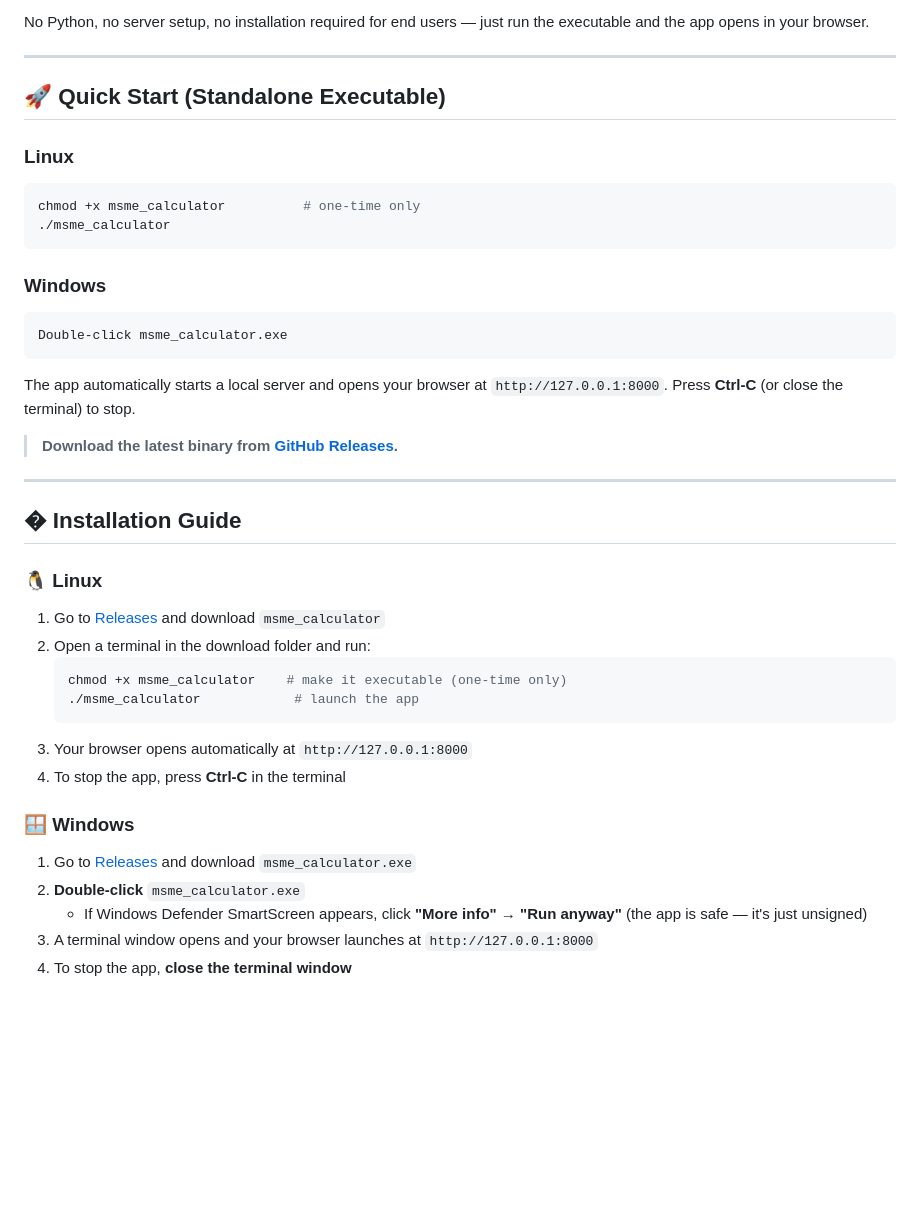
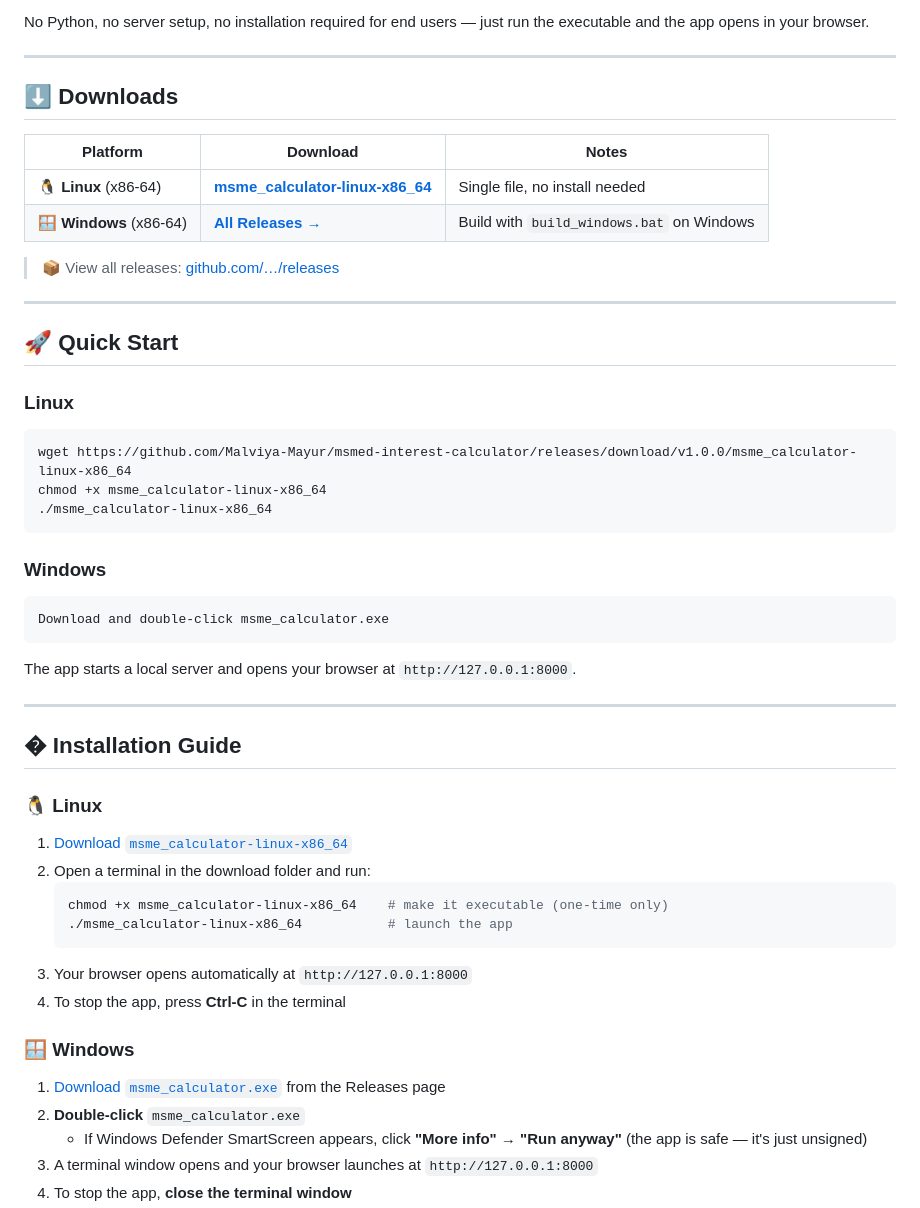
Before and after one commit to Malviya-Mayur/msmed-interest-calculator, a Markdown page: msmed_calculator/README.md, the part around the change. Rendered like a GitHub page; blank space fills up the shorter version.

Commit message:
docs: add direct download links for v1.0.0 release assets in README

````diff
--- a/msmed_calculator/README.md
+++ b/msmed_calculator/README.md
@@ -6,22 +6,32 @@ No Python, no server setup, no installation required for end users — just run
 
 ---
 
-## 🚀 Quick Start (Standalone Executable)
+## ⬇️ Downloads
+
+| Platform | Download | Notes |
+|---|---|---|
+| 🐧 **Linux** (x86-64) | [**msme_calculator-linux-x86_64**](https://github.com/Malviya-Mayur/msmed-interest-calculator/releases/download/v1.0.0/msme_calculator-linux-x86_64) | Single file, no install needed |
+| 🪟 **Windows** (x86-64) | [**All Releases →**](https://github.com/Malviya-Mayur/msmed-interest-calculator/releases) | Build with `build_windows.bat` on Windows |
+
+> 📦 View all releases: [github.com/…/releases](https://github.com/Malviya-Mayur/msmed-interest-calculator/releases)
+
+---
+
+## 🚀 Quick Start
 
 ### Linux
 ```bash
-chmod +x msme_calculator          # one-time only
-./msme_calculator
+wget https://github.com/Malviya-Mayur/msmed-interest-calculator/releases/download/v1.0.0/msme_calculator-linux-x86_64
+chmod +x msme_calculator-linux-x86_64
+./msme_calculator-linux-x86_64
 ```
 
 ### Windows
 ```
-Double-click msme_calculator.exe
+Download and double-click msme_calculator.exe
 ```
 
-The app automatically starts a local server and opens your browser at `http://127.0.0.1:8000`. Press **Ctrl-C** (or close the terminal) to stop.
-
-> **Download the latest binary from [GitHub Releases](../../releases).**
+The app starts a local server and opens your browser at `http://127.0.0.1:8000`.
 
 ---
 
@@ -29,18 +39,18 @@ The app automatically starts a local server and opens your browser at `http://12
 
 ### 🐧 Linux
 
-1. Go to [Releases](../../releases) and download `msme_calculator`
+1. [Download `msme_calculator-linux-x86_64`](https://github.com/Malviya-Mayur/msmed-interest-calculator/releases/download/v1.0.0/msme_calculator-linux-x86_64)
 2. Open a terminal in the download folder and run:
    ```bash
-   chmod +x msme_calculator    # make it executable (one-time only)
-   ./msme_calculator            # launch the app
+   chmod +x msme_calculator-linux-x86_64    # make it executable (one-time only)
+   ./msme_calculator-linux-x86_64           # launch the app
    ```
 3. Your browser opens automatically at `http://127.0.0.1:8000`
 4. To stop the app, press **Ctrl-C** in the terminal
 
 ### 🪟 Windows
 
-1. Go to [Releases](../../releases) and download `msme_calculator.exe`
+1. [Download `msme_calculator.exe`](https://github.com/Malviya-Mayur/msmed-interest-calculator/releases) from the Releases page
 2. **Double-click** `msme_calculator.exe`
    - If Windows Defender SmartScreen appears, click **"More info" → "Run anyway"** (the app is safe — it's just unsigned)
 3. A terminal window opens and your browser launches at `http://127.0.0.1:8000`
````
